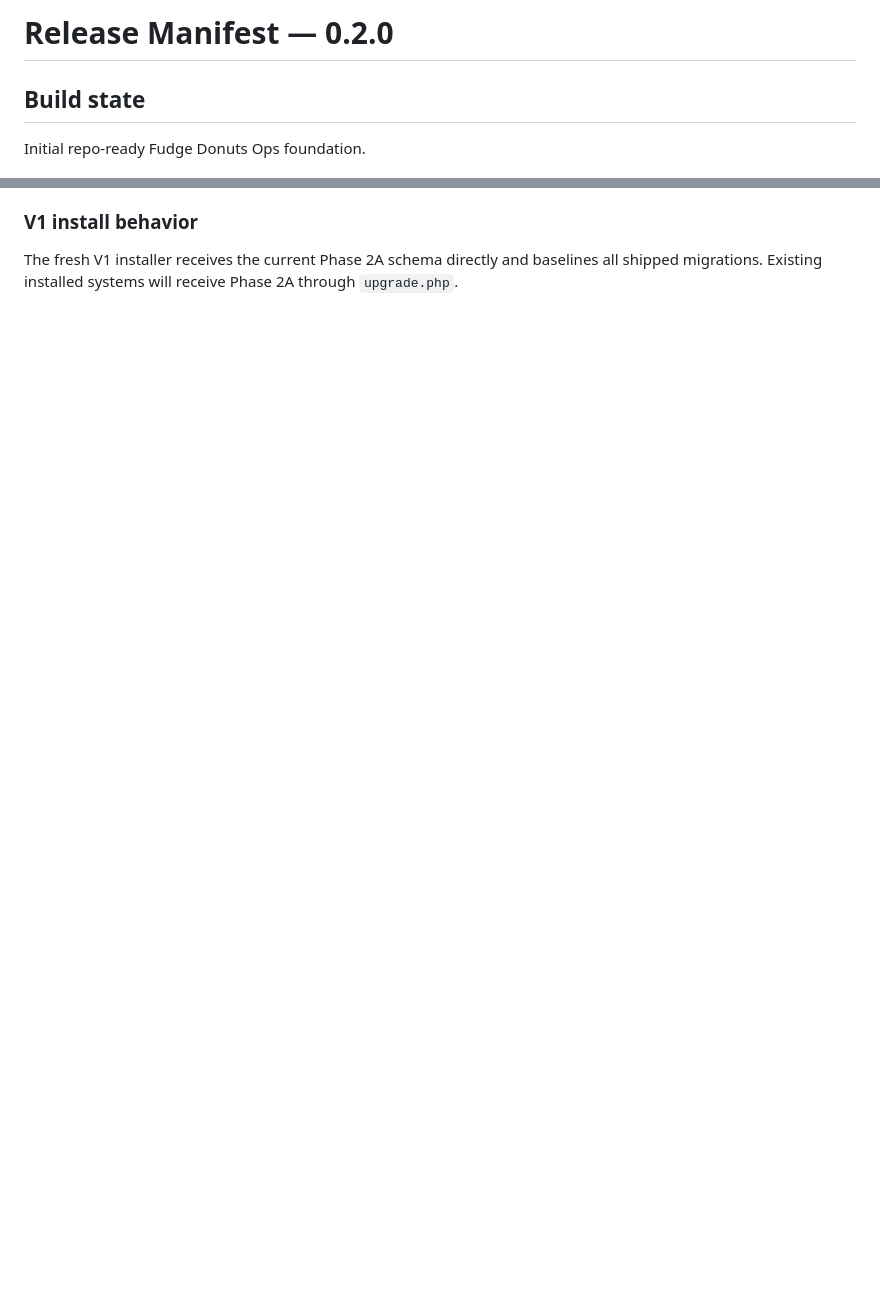
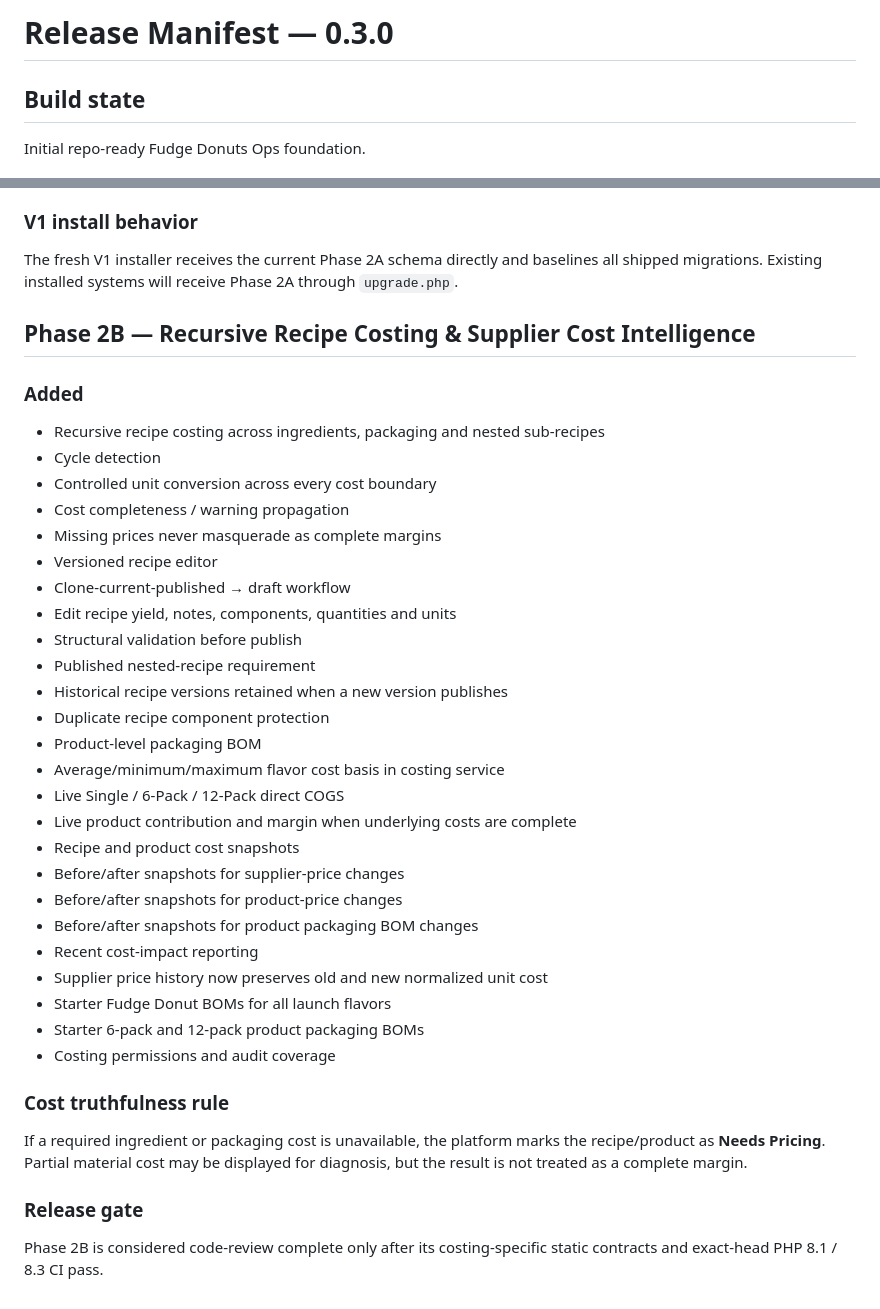
Before and after one commit to davemt74-lang/fudge, a Markdown page: RELEASE_MANIFEST.md, 2 parts joined by grey strips. GitHub-like rendering; blank space fills up the shorter version.

Commit message:
Document Phase 2B recursive costing

```diff
--- a/RELEASE_MANIFEST.md
+++ b/RELEASE_MANIFEST.md
@@ -1,4 +1,4 @@
-# Release Manifest — 0.2.0
+# Release Manifest — 0.3.0
 
 ## Build state
 
@@ -90,3 +90,39 @@ The current V1 foundation PR should not be treated as the final installable V1 r
 
 ### V1 install behavior
 The fresh V1 installer receives the current Phase 2A schema directly and baselines all shipped migrations. Existing installed systems will receive Phase 2A through `upgrade.php`.
+
+
+## Phase 2B — Recursive Recipe Costing & Supplier Cost Intelligence
+
+### Added
+- Recursive recipe costing across ingredients, packaging and nested sub-recipes
+- Cycle detection
+- Controlled unit conversion across every cost boundary
+- Cost completeness / warning propagation
+- Missing prices never masquerade as complete margins
+- Versioned recipe editor
+- Clone-current-published → draft workflow
+- Edit recipe yield, notes, components, quantities and units
+- Structural validation before publish
+- Published nested-recipe requirement
+- Historical recipe versions retained when a new version publishes
+- Duplicate recipe component protection
+- Product-level packaging BOM
+- Average/minimum/maximum flavor cost basis in costing service
+- Live Single / 6-Pack / 12-Pack direct COGS
+- Live product contribution and margin when underlying costs are complete
+- Recipe and product cost snapshots
+- Before/after snapshots for supplier-price changes
+- Before/after snapshots for product-price changes
+- Before/after snapshots for product packaging BOM changes
+- Recent cost-impact reporting
+- Supplier price history now preserves old and new normalized unit cost
+- Starter Fudge Donut BOMs for all launch flavors
+- Starter 6-pack and 12-pack product packaging BOMs
+- Costing permissions and audit coverage
+
+### Cost truthfulness rule
+If a required ingredient or packaging cost is unavailable, the platform marks the recipe/product as **Needs Pricing**. Partial material cost may be displayed for diagnosis, but the result is not treated as a complete margin.
+
+### Release gate
+Phase 2B is considered code-review complete only after its costing-specific static contracts and exact-head PHP 8.1 / 8.3 CI pass.
```
